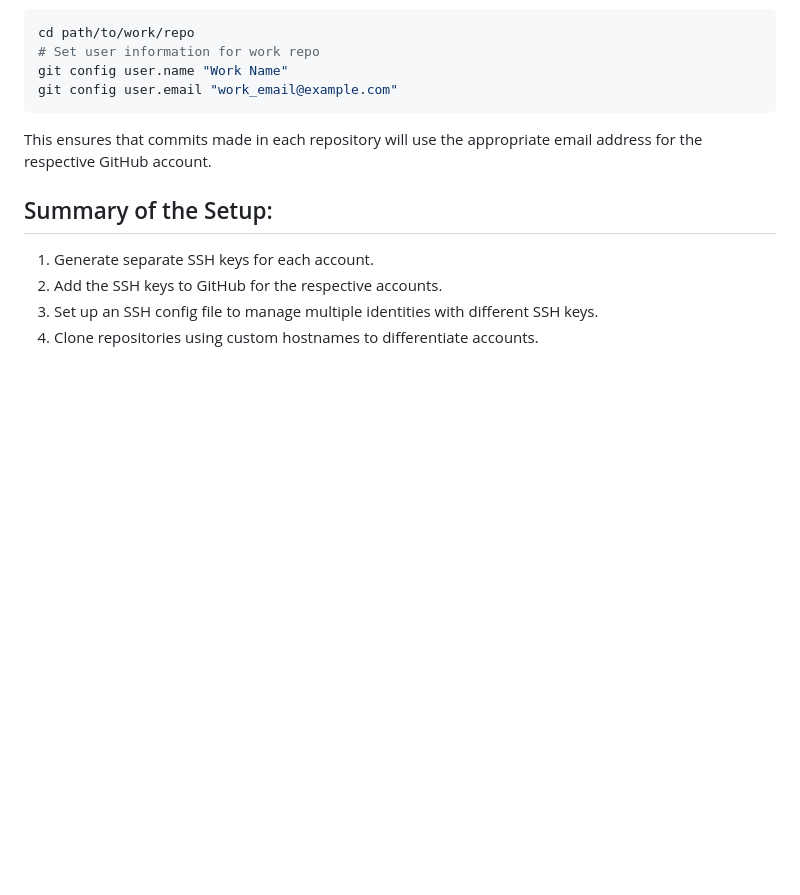
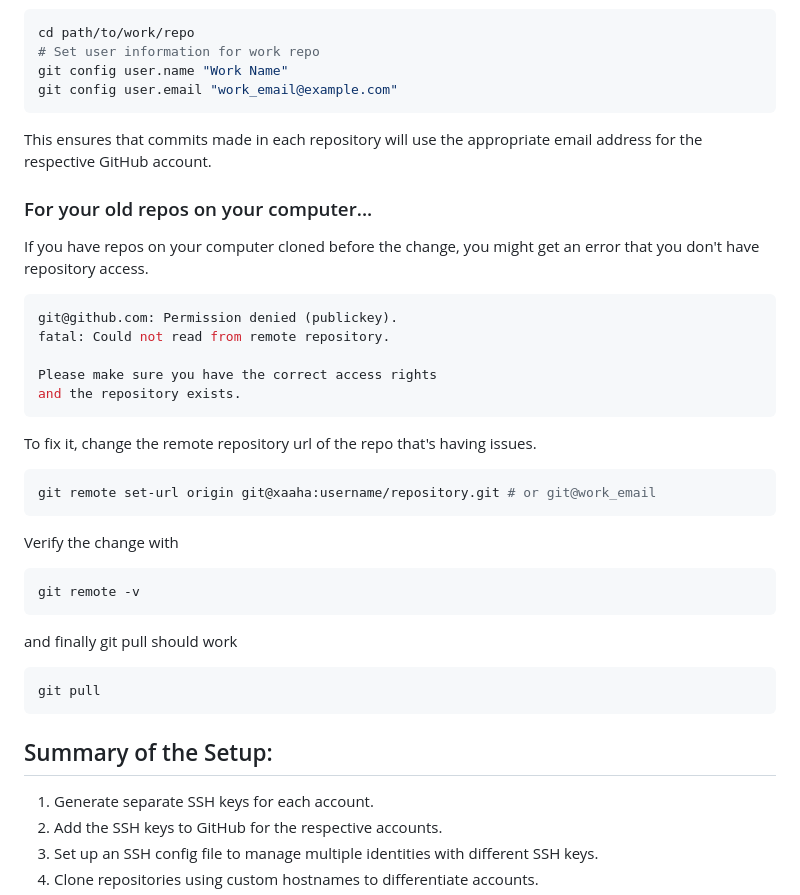
Before and after one commit to xaaha/tldrnotes, a Markdown page: content/connect_multiple_gh.md, the part around the change. Drawn GitHub-style; blank space fills up the shorter version.

Commit message:
added a section for solving repository right access on gh ssh

````diff
--- a/content/connect_multiple_gh.md
+++ b/content/connect_multiple_gh.md
@@ -146,6 +146,36 @@ git config user.email "work_email@example.com"
 
 This ensures that commits made in each repository will use the appropriate email address for the respective GitHub account.
 
+### For your old repos on your computer...
+
+If you have repos on your computer cloned before the change, you might get an error that you don't have repository access.
+
+```bash
+git@github.com: Permission denied (publickey).
+fatal: Could not read from remote repository.
+
+Please make sure you have the correct access rights
+and the repository exists.
+```
+
+To fix it, change the remote repository url of the repo that's having issues.
+
+```bash
+git remote set-url origin git@xaaha:username/repository.git # or git@work_email
+```
+
+Verify the change with
+
+```bash
+git remote -v
+```
+
+and finally git pull should work
+
+```bash
+git pull
+```
+
 ## Summary of the Setup:
 
 1. Generate separate SSH keys for each account.
````
